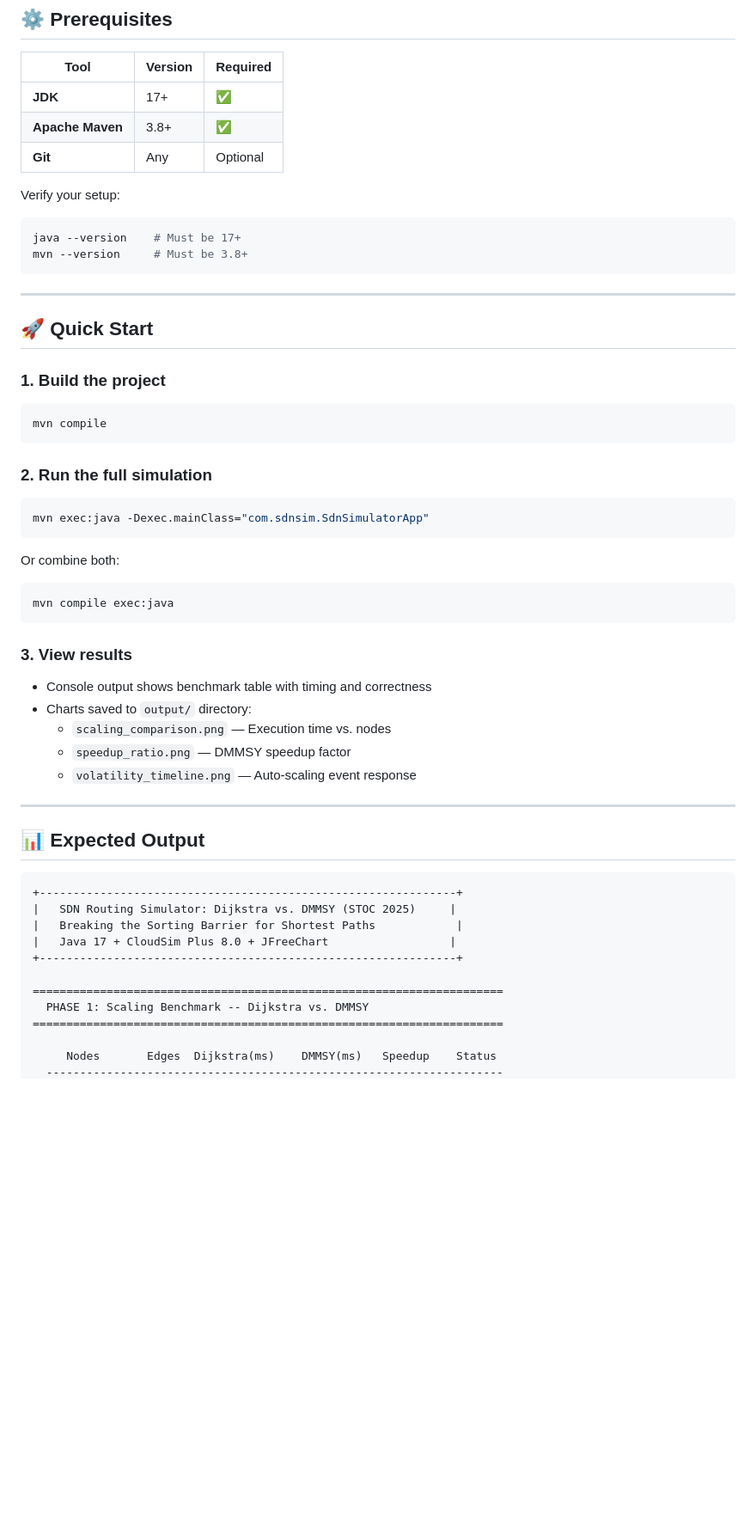
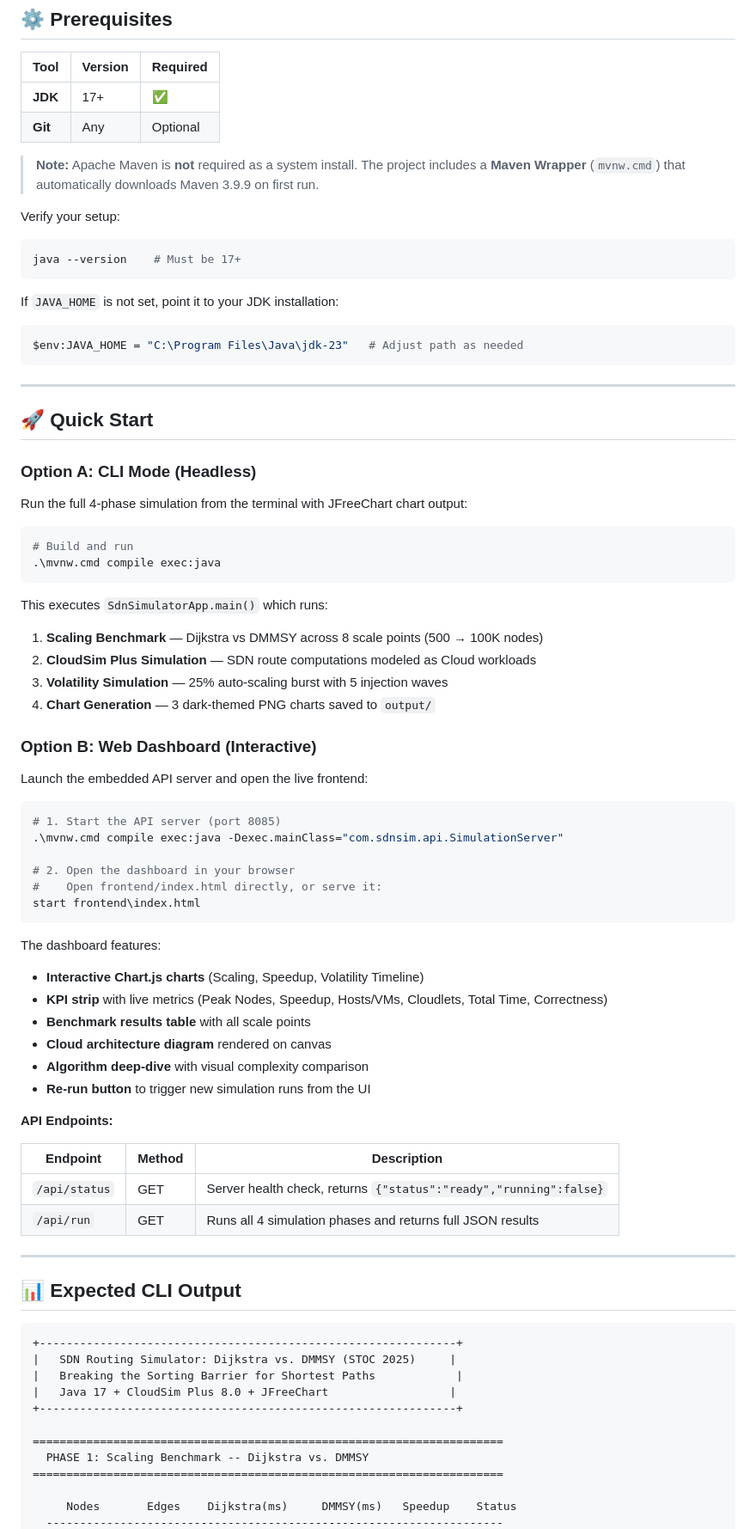
Before and after one commit to 24f1001997/sdn-dmmsy, a Markdown page: README.md, the part around one of its changes. Shown at 86% size. Drawn GitHub-style; blank space fills up the shorter version.

````diff
--- a/README.md
+++ b/README.md
@@ -58,44 +65,70 @@ The DMMSY algorithm by Duan, Mao, Mao, Shu, and Yin **completely bypasses** the
 | Tool | Version | Required |
 |------|---------|----------|
 | **JDK** | 17+ | ✅ |
-| **Apache Maven** | 3.8+ | ✅ |
 | **Git** | Any | Optional |
+
+> **Note:** Apache Maven is **not** required as a system install. The project includes a **Maven Wrapper** (`mvnw.cmd`) that automatically downloads Maven 3.9.9 on first run.
 
 Verify your setup:
 ```bash
 java --version    # Must be 17+
-mvn --version     # Must be 3.8+
+```
+
+If `JAVA_HOME` is not set, point it to your JDK installation:
+```powershell
+$env:JAVA_HOME = "C:\Program Files\Java\jdk-23"   # Adjust path as needed
 ```
 
 ---
 
 ## 🚀 Quick Start
 
-### 1. Build the project
+### Option A: CLI Mode (Headless)
+
+Run the full 4-phase simulation from the terminal with JFreeChart chart output:
+
 ```bash
-mvn compile
+# Build and run
+.\mvnw.cmd compile exec:java
 ```
 
-### 2. Run the full simulation
+This executes `SdnSimulatorApp.main()` which runs:
+1. **Scaling Benchmark** — Dijkstra vs DMMSY across 8 scale points (500 → 100K nodes)
+2. **CloudSim Plus Simulation** — SDN route computations modeled as Cloud workloads
+3. **Volatility Simulation** — 25% auto-scaling burst with 5 injection waves
+4. **Chart Generation** — 3 dark-themed PNG charts saved to `output/`
+
+### Option B: Web Dashboard (Interactive)
+
+Launch the embedded API server and open the live frontend:
+
 ```bash
-mvn exec:java -Dexec.mainClass="com.sdnsim.SdnSimulatorApp"
+# 1. Start the API server (port 8085)
+.\mvnw.cmd compile exec:java -Dexec.mainClass="com.sdnsim.api.SimulationServer"
+
+# 2. Open the dashboard in your browser
+#    Open frontend/index.html directly, or serve it:
+start frontend\index.html
 ```
 
-Or combine both:
-```bash
-mvn compile exec:java
-```
+The dashboard features:
+- **Interactive Chart.js charts** (Scaling, Speedup, Volatility Timeline)
+- **KPI strip** with live metrics (Peak Nodes, Speedup, Hosts/VMs, Cloudlets, Total Time, Correctness)
+- **Benchmark results table** with all scale points
+- **Cloud architecture diagram** rendered on canvas
+- **Algorithm deep-dive** with visual complexity comparison
+- **Re-run button** to trigger new simulation runs from the UI
 
-### 3. View results
-- Console output shows benchmark table with timing and correctness
-- Charts saved to `output/` directory:
-  - `scaling_comparison.png` — Execution time vs. nodes
-  - `speedup_ratio.png` — DMMSY speedup factor
-  - `volatility_timeline.png` — Auto-scaling event response
+**API Endpoints:**
+
+| Endpoint | Method | Description |
+|----------|--------|-------------|
+| `/api/status` | GET | Server health check, returns `{"status":"ready","running":false}` |
+| `/api/run` | GET | Runs all 4 simulation phases and returns full JSON results |
 
 ---
 
-## 📊 Expected Output
+## 📊 Expected CLI Output
 
 ```
 +--------------------------------------------------------------+
@@ -108,5 +141,5 @@ mvn compile exec:java
   PHASE 1: Scaling Benchmark -- Dijkstra vs. DMMSY
 ======================================================================
 
-     Nodes       Edges  Dijkstra(ms)    DMMSY(ms)   Speedup    Status
+     Nodes       Edges    Dijkstra(ms)     DMMSY(ms)   Speedup    Status
   --------------------------------------------------------------------
````
Also changed, not shown: other parts of README.md (+93 -38 lines).
